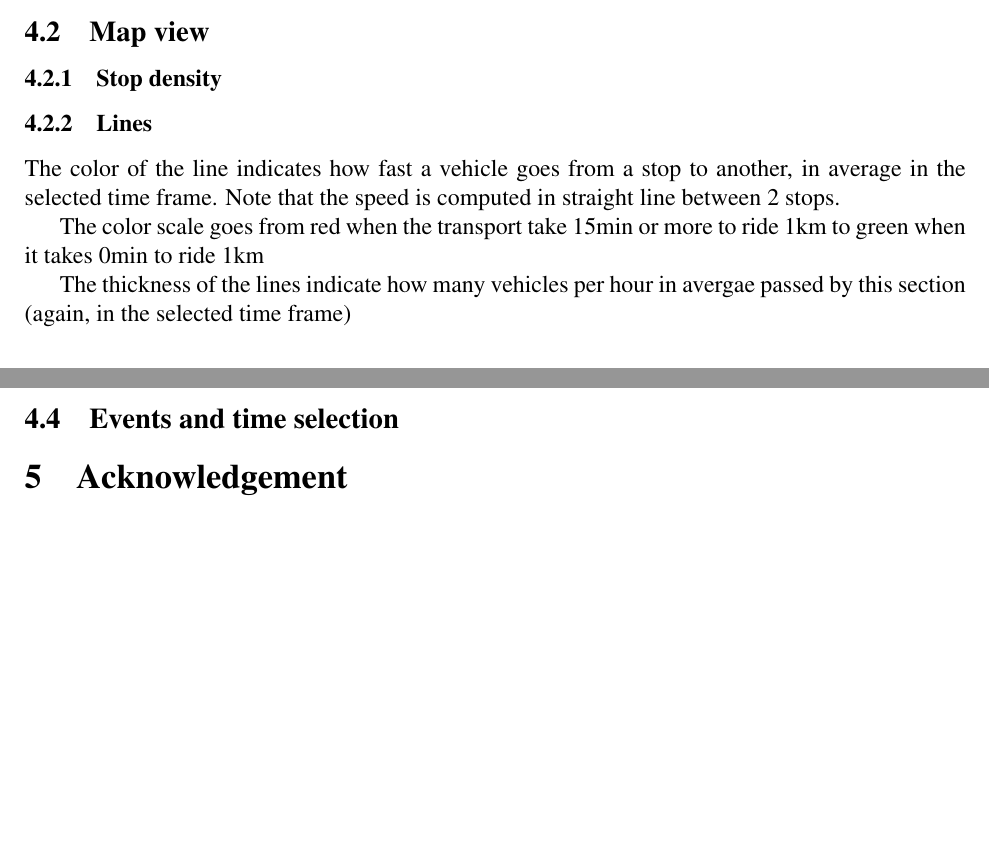
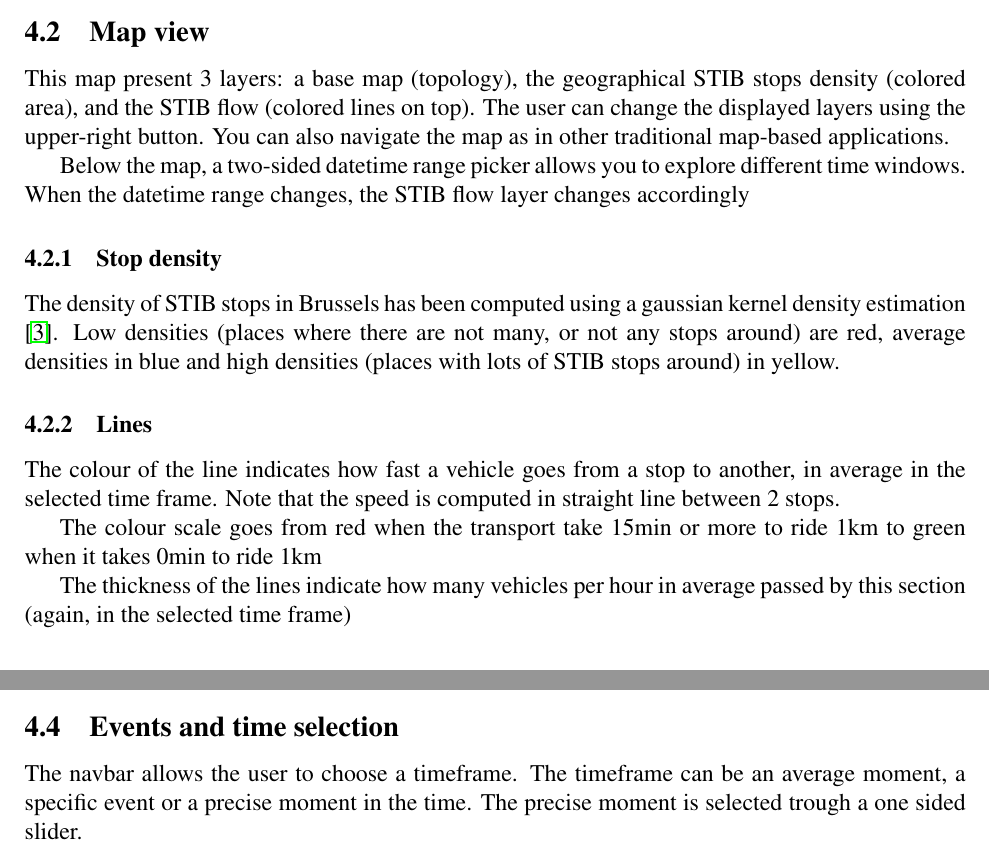
Before and after one commit to lunuju/infoviz, a LaTeX document (report/infoviz-repport.tex): two parts of page 3 of 3 before the commit and two parts of page 3 of 4 after it, joined at a grey line, cut so that both start at the same text, the shorter picture padded with empty space. Compiled offline with pdfLaTeX.

Commit message:
[add] update

```diff
--- a/report/infoviz-repport.tex
+++ b/report/infoviz-repport.tex
@@ -87,14 +87,19 @@
 
 \subsection{Map view}
 
+This map present 3 layers: a base map (topology), the geographical STIB stops density (colored area), and the STIB flow (colored lines on top). The user can change the displayed layers using the upper-right button. You can also navigate the map as in other traditional map-based applications.
+
+Below the map, a two-sided datetime range picker allows you to explore different time windows. When the datetime range changes, the STIB flow layer changes accordingly
+
 \subsubsection{Stop density}
+The density of STIB stops in Brussels has been computed using a gaussian kernel density estimation \cite{kdewiki}. Low densities (places where there are not many, or not any stops around) are red, average densities in blue and high densities (places with lots of STIB stops around) in yellow.
 
 \subsubsection{Lines}
-The color of the line indicates how fast a vehicle goes from a stop to another, in average in the selected time frame. Note that the speed is computed in straight line between 2 stops.
+The colour of the line indicates how fast a vehicle goes from a stop to another, in average in the selected time frame. Note that the speed is computed in straight line between 2 stops.
 
-The color scale goes from red when the transport take 15min or more to ride 1km to green when it takes 0min to ride 1km
+The colour scale goes from red when the transport take 15min or more to ride 1km to green when it takes 0min to ride 1km
 
-The thickness of the lines indicate how many vehicles per hour in avergae passed by this section (again, in the selected time frame)
+The thickness of the lines indicate how many vehicles per hour in average passed by this section (again, in the selected time frame)
 
 
 \subsection{Detailed view}
@@ -113,6 +118,8 @@
 %\vspace{6 cm}
 
 \subsection{Events and time selection}
+
+The navbar allows the user to choose a timeframe. The timeframe can be an average moment, a specific event or a precise moment in the time. The precise moment is selected trough a one sided slider.
 
 \section{Acknowledgement}
 
```
Also changed, not shown: report/infoviz-repport.tex (8 more changed lines).
